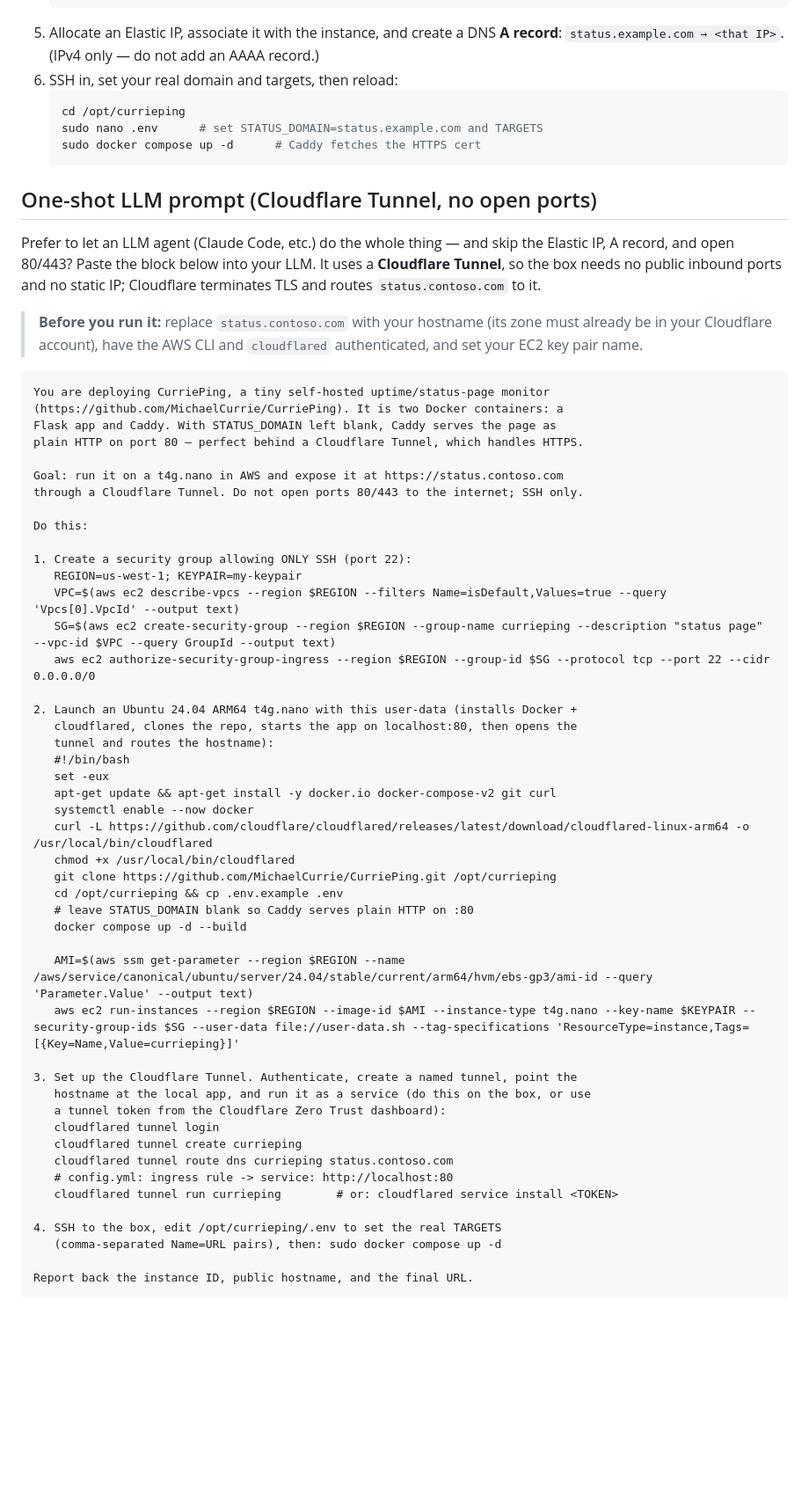
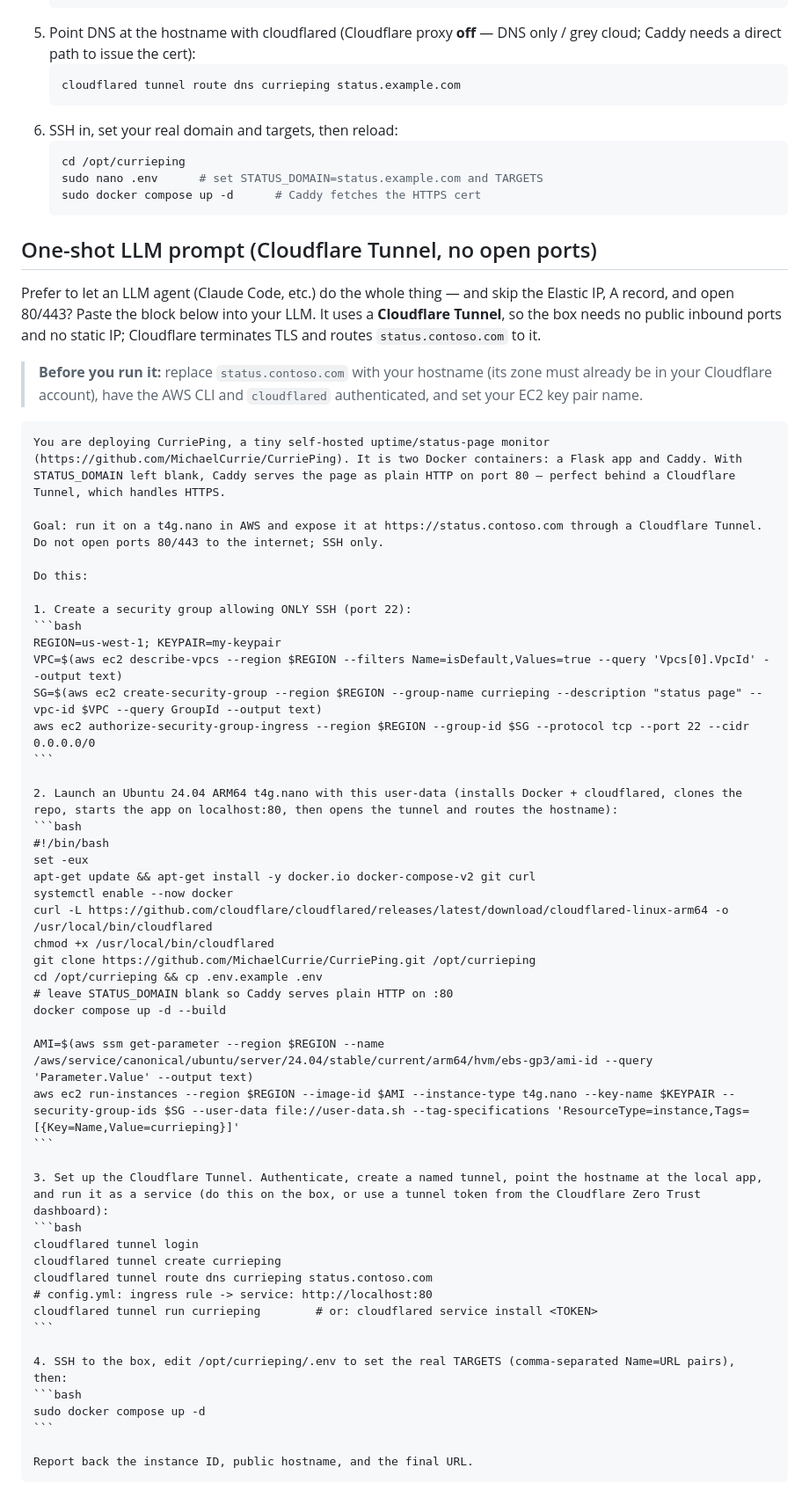
Before and after one commit to MichaelCurrie/CurriePing, a Markdown page: README.md, the part around one of its changes. Shown at 88% size. Drawn GitHub-style; blank space fills up the shorter version.

`````diff
--- a/README.md
+++ b/README.md
@@ -102,9 +78,10 @@ Run these on your laptop (needs the AWS CLI, logged in). They create a
      --user-data file://user-data.sh \
      --tag-specifications 'ResourceType=instance,Tags=[{Key=Name,Value=currieping}]'
    ```
-5. Allocate an Elastic IP, associate it with the instance, and create a DNS
-   **A record**: `status.example.com → <that IP>`. (IPv4 only — do not add an
-   AAAA record.)
+5. Point DNS at the hostname with cloudflared (Cloudflare proxy **off** — DNS only / grey cloud; Caddy needs a direct path to issue the cert):
+   ```bash
+   cloudflared tunnel route dns currieping status.example.com
+   ```
 6. SSH in, set your real domain and targets, then reload:
    ```bash
    cd /opt/currieping
@@ -114,60 +91,55 @@ Run these on your laptop (needs the AWS CLI, logged in). They create a
 
 ## One-shot LLM prompt (Cloudflare Tunnel, no open ports)
 
-Prefer to let an LLM agent (Claude Code, etc.) do the whole thing — and skip the
-Elastic IP, A record, and open 80/443? Paste the block below into your LLM. It
-uses a **Cloudflare Tunnel**, so the box needs no public inbound ports and no
-static IP; Cloudflare terminates TLS and routes `status.contoso.com` to it.
+Prefer to let an LLM agent (Claude Code, etc.) do the whole thing — and skip the Elastic IP, A record, and open 80/443? Paste the block below into your LLM. It uses a **Cloudflare Tunnel**, so the box needs no public inbound ports and no static IP; Cloudflare terminates TLS and routes `status.contoso.com` to it.
 
-> **Before you run it:** replace `status.contoso.com` with your hostname (its
-> zone must already be in your Cloudflare account), have the AWS CLI and
-> `cloudflared` authenticated, and set your EC2 key pair name.
+> **Before you run it:** replace `status.contoso.com` with your hostname (its zone must already be in your Cloudflare account), have the AWS CLI and `cloudflared` authenticated, and set your EC2 key pair name.
 
 ````text
-You are deploying CurriePing, a tiny self-hosted uptime/status-page monitor
-(https://github.com/MichaelCurrie/CurriePing). It is two Docker containers: a
-Flask app and Caddy. With STATUS_DOMAIN left blank, Caddy serves the page as
-plain HTTP on port 80 — perfect behind a Cloudflare Tunnel, which handles HTTPS.
+You are deploying CurriePing, a tiny self-hosted uptime/status-page monitor (https://github.com/MichaelCurrie/CurriePing). It is two Docker containers: a Flask app and Caddy. With STATUS_DOMAIN left blank, Caddy serves the page as plain HTTP on port 80 — perfect behind a Cloudflare Tunnel, which handles HTTPS.
 
-Goal: run it on a t4g.nano in AWS and expose it at https://status.contoso.com
-through a Cloudflare Tunnel. Do not open ports 80/443 to the internet; SSH only.
+Goal: run it on a t4g.nano in AWS and expose it at https://status.contoso.com through a Cloudflare Tunnel. Do not open ports 80/443 to the internet; SSH only.
 
 Do this:
 
 1. Create a security group allowing ONLY SSH (port 22):
-   REGION=us-west-1; KEYPAIR=my-keypair
-   VPC=$(aws ec2 describe-vpcs --region $REGION --filters Name=isDefault,Values=true --query 'Vpcs[0].VpcId' --output text)
-   SG=$(aws ec2 create-security-group --region $REGION --group-name currieping --description "status page" --vpc-id $VPC --query GroupId --output text)
-   aws ec2 authorize-security-group-ingress --region $REGION --group-id $SG --protocol tcp --port 22 --cidr 0.0.0.0/0
+```bash
+REGION=us-west-1; KEYPAIR=my-keypair
+VPC=$(aws ec2 describe-vpcs --region $REGION --filters Name=isDefault,Values=true --query 'Vpcs[0].VpcId' --output text)
+SG=$(aws ec2 create-security-group --region $REGION --group-name currieping --description "status page" --vpc-id $VPC --query GroupId --output text)
+aws ec2 authorize-security-group-ingress --region $REGION --group-id $SG --protocol tcp --port 22 --cidr 0.0.0.0/0
+```
 
-2. Launch an Ubuntu 24.04 ARM64 t4g.nano with this user-data (installs Docker +
-   cloudflared, clones the repo, starts the app on localhost:80, then opens the
-   tunnel and routes the hostname):
-   #!/bin/bash
-   set -eux
-   apt-get update && apt-get install -y docker.io docker-compose-v2 git curl
-   systemctl enable --now docker
-   curl -L https://github.com/cloudflare/cloudflared/releases/latest/download/cloudflared-linux-arm64 -o /usr/local/bin/cloudflared
-   chmod +x /usr/local/bin/cloudflared
-   git clone https://github.com/MichaelCurrie/CurriePing.git /opt/currieping
-   cd /opt/currieping && cp .env.example .env
-   # leave STATUS_DOMAIN blank so Caddy serves plain HTTP on :80
-   docker compose up -d --build
+2. Launch an Ubuntu 24.04 ARM64 t4g.nano with this user-data (installs Docker + cloudflared, clones the repo, starts the app on localhost:80, then opens the tunnel and routes the hostname):
+```bash
+#!/bin/bash
+set -eux
+apt-get update && apt-get install -y docker.io docker-compose-v2 git curl
+systemctl enable --now docker
+curl -L https://github.com/cloudflare/cloudflared/releases/latest/download/cloudflared-linux-arm64 -o /usr/local/bin/cloudflared
+chmod +x /usr/local/bin/cloudflared
+git clone https://github.com/MichaelCurrie/CurriePing.git /opt/currieping
+cd /opt/currieping && cp .env.example .env
+# leave STATUS_DOMAIN blank so Caddy serves plain HTTP on :80
+docker compose up -d --build
 
-   AMI=$(aws ssm get-parameter --region $REGION --name /aws/service/canonical/ubuntu/server/24.04/stable/current/arm64/hvm/ebs-gp3/ami-id --query 'Parameter.Value' --output text)
-   aws ec2 run-instances --region $REGION --image-id $AMI --instance-type t4g.nano --key-name $KEYPAIR --security-group-ids $SG --user-data file://user-data.sh --tag-specifications 'ResourceType=instance,Tags=[{Key=Name,Value=currieping}]'
+AMI=$(aws ssm get-parameter --region $REGION --name /aws/service/canonical/ubuntu/server/24.04/stable/current/arm64/hvm/ebs-gp3/ami-id --query 'Parameter.Value' --output text)
+aws ec2 run-instances --region $REGION --image-id $AMI --instance-type t4g.nano --key-name $KEYPAIR --security-group-ids $SG --user-data file://user-data.sh --tag-specifications 'ResourceType=instance,Tags=[{Key=Name,Value=currieping}]'
+```
 
-3. Set up the Cloudflare Tunnel. Authenticate, create a named tunnel, point the
-   hostname at the local app, and run it as a service (do this on the box, or use
-   a tunnel token from the Cloudflare Zero Trust dashboard):
-   cloudflared tunnel login
-   cloudflared tunnel create currieping
-   cloudflared tunnel route dns currieping status.contoso.com
-   # config.yml: ingress rule -> service: http://localhost:80
-   cloudflared tunnel run currieping        # or: cloudflared service install <TOKEN>
+3. Set up the Cloudflare Tunnel. Authenticate, create a named tunnel, point the hostname at the local app, and run it as a service (do this on the box, or use a tunnel token from the Cloudflare Zero Trust dashboard):
+```bash
+cloudflared tunnel login
+cloudflared tunnel create currieping
+cloudflared tunnel route dns currieping status.contoso.com
+# config.yml: ingress rule -> service: http://localhost:80
+cloudflared tunnel run currieping        # or: cloudflared service install <TOKEN>
+```
 
-4. SSH to the box, edit /opt/currieping/.env to set the real TARGETS
-   (comma-separated Name=URL pairs), then: sudo docker compose up -d
+4. SSH to the box, edit /opt/currieping/.env to set the real TARGETS (comma-separated Name=URL pairs), then:
+```bash
+sudo docker compose up -d
+```
 
 Report back the instance ID, public hostname, and the final URL.
 ````
`````
Also changed, not shown: other parts of README.md (+6 -33 lines).
